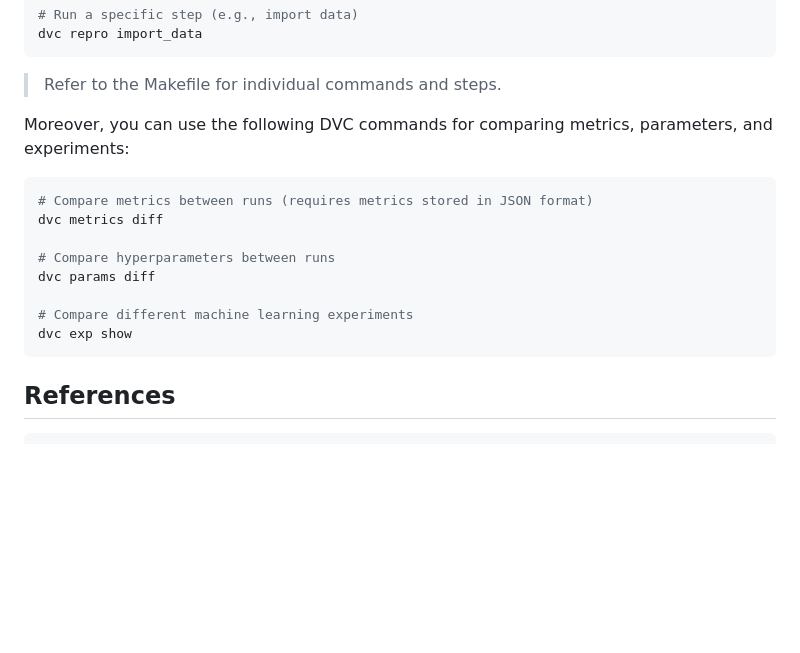
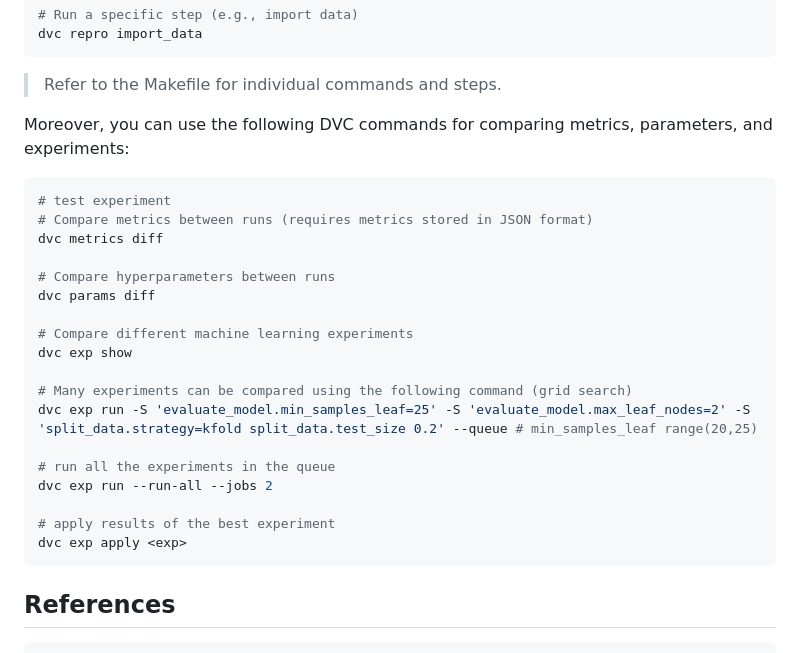
Before and after one commit to Shuyib/data-version-ctrl, a Markdown page: datavc_full/README.md, the part around the change. Drawn GitHub-style; blank space fills up the shorter version.

Commit message:
Add steps for successful completion of the task.

````diff
--- a/datavc_full/README.md
+++ b/datavc_full/README.md
@@ -83,6 +83,7 @@ dvc repro import_data
 Moreover, you can use the following DVC commands for comparing metrics, parameters, and experiments:
 
 ```bash
+# test experiment
 # Compare metrics between runs (requires metrics stored in JSON format)
 dvc metrics diff
 
@@ -91,6 +92,15 @@ dvc params diff
 
 # Compare different machine learning experiments
 dvc exp show
+
+# Many experiments can be compared using the following command (grid search)
+dvc exp run -S 'evaluate_model.min_samples_leaf=25' -S 'evaluate_model.max_leaf_nodes=2' -S 'split_data.strategy=kfold split_data.test_size 0.2' --queue # min_samples_leaf range(20,25)
+
+# run all the experiments in the queue
+dvc exp run --run-all --jobs 2
+
+# apply results of the best experiment
+dvc exp apply <exp>
 ```
 
 ## References
````
